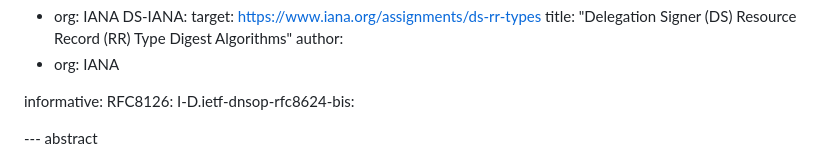
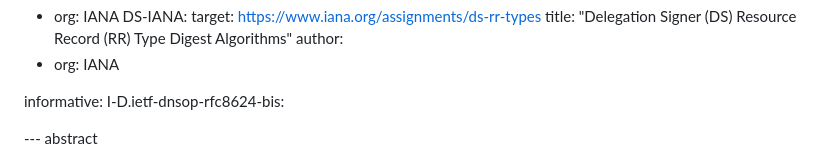
Before and after one commit to russhousley/draft-crocker-dnsop-dnssec-algorithm-lifecycle, a Markdown page: draft-crocker-dnsop-dnssec-algorithm-lifecycle.md, the part around the change. Rendered like a GitHub page.

Commit message:
Make RFC 8126 Normative
Make the reference to RFC 8126 a Normative Reference

```diff
--- a/draft-crocker-dnsop-dnssec-algorithm-lifecycle.md
+++ b/draft-crocker-dnsop-dnssec-algorithm-lifecycle.md
@@ -45,7 +45,6 @@ normative:
    - org: IANA
 
 informative:
- RFC8126:
  I-D.ietf-dnsop-rfc8624-bis:
 
 --- abstract
```
